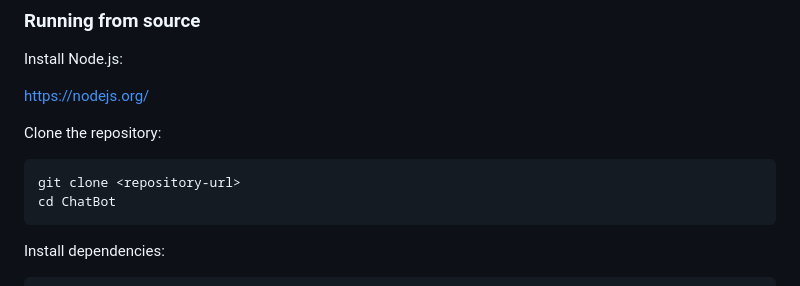
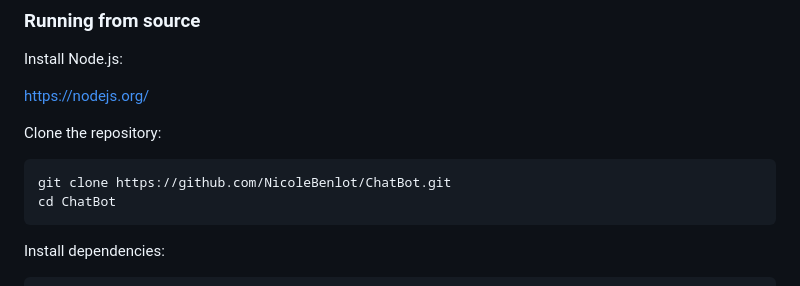
Before and after one commit to NicoleBenlot/ChatBot, a Markdown page: README.md, the part around the change. Drawn GitHub-style.

Commit message:
Update repository URL in README

````diff
--- a/README.md
+++ b/README.md
@@ -57,7 +57,7 @@ https://nodejs.org/
 Clone the repository:
 
 ```bash
-git clone <repository-url>
+git clone https://github.com/NicoleBenlot/ChatBot.git
 cd ChatBot
 ```
 
````
